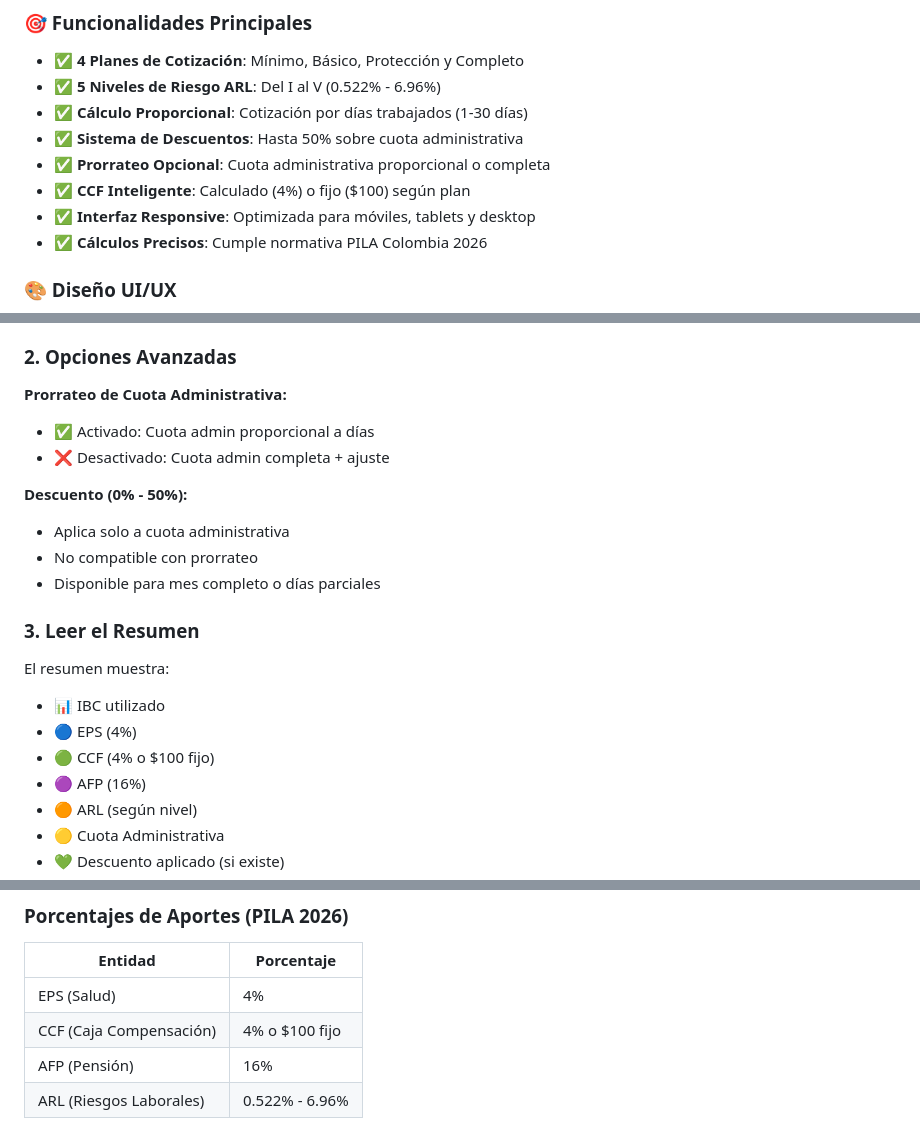
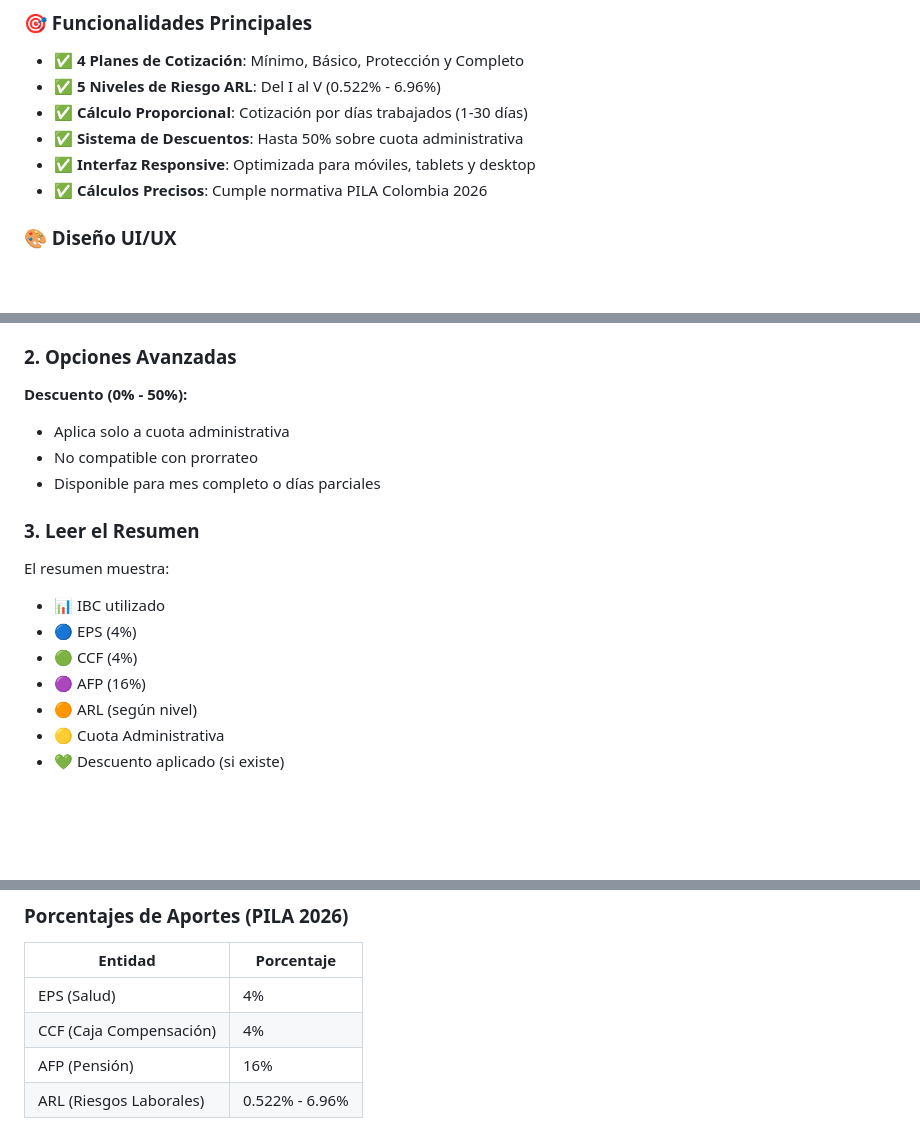
Before and after one commit to casasleonj/Ctzdor_mvp, a Markdown page: README.md, 3 parts joined by grey strips. Drawn GitHub-style; blank space fills up the shorter version.

```diff
--- a/README.md
+++ b/README.md
@@ -34,8 +34,6 @@
 - ✅ **5 Niveles de Riesgo ARL**: Del I al V (0.522% - 6.96%)
 - ✅ **Cálculo Proporcional**: Cotización por días trabajados (1-30 días)
 - ✅ **Sistema de Descuentos**: Hasta 50% sobre cuota administrativa
-- ✅ **Prorrateo Opcional**: Cuota administrativa proporcional o completa
-- ✅ **CCF Inteligente**: Calculado (4%) o fijo ($100) según plan
 - ✅ **Interfaz Responsive**: Optimizada para móviles, tablets y desktop
 - ✅ **Cálculos Precisos**: Cumple normativa PILA Colombia 2026
 
@@ -142,10 +140,6 @@ Luego abre `http://localhost:8000` en tu navegador.
 
 ### 2. Opciones Avanzadas
 
-**Prorrateo de Cuota Administrativa:**
-- ✅ Activado: Cuota admin proporcional a días
-- ❌ Desactivado: Cuota admin completa + ajuste
-
 **Descuento (0% - 50%):**
 - Aplica solo a cuota administrativa
 - No compatible con prorrateo
@@ -156,7 +150,7 @@ Luego abre `http://localhost:8000` en tu navegador.
 El resumen muestra:
 - 📊 IBC utilizado
 - 🔵 EPS (4%)
-- 🟢 CCF (4% o $100 fijo)
+- 🟢 CCF (4%)
 - 🟣 AFP (16%)
 - 🟠 ARL (según nivel)
 - 🟡 Cuota Administrativa
@@ -226,7 +220,7 @@ El resumen muestra:
 | Entidad | Porcentaje |
 |---------|-----------|
 | EPS (Salud) | 4% |
-| CCF (Caja Compensación) | 4% o $100 fijo |
+| CCF (Caja Compensación) | 4% |
 | AFP (Pensión) | 16% |
 | ARL (Riesgos Laborales) | 0.522% - 6.96% |
 
```
Also changed, not shown: other parts of README.md (+1 -1 lines).
